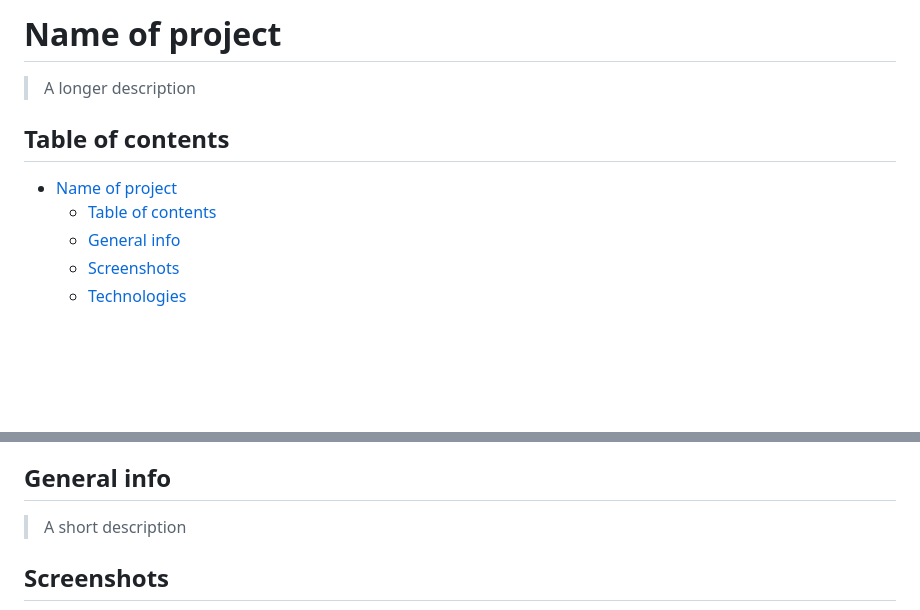
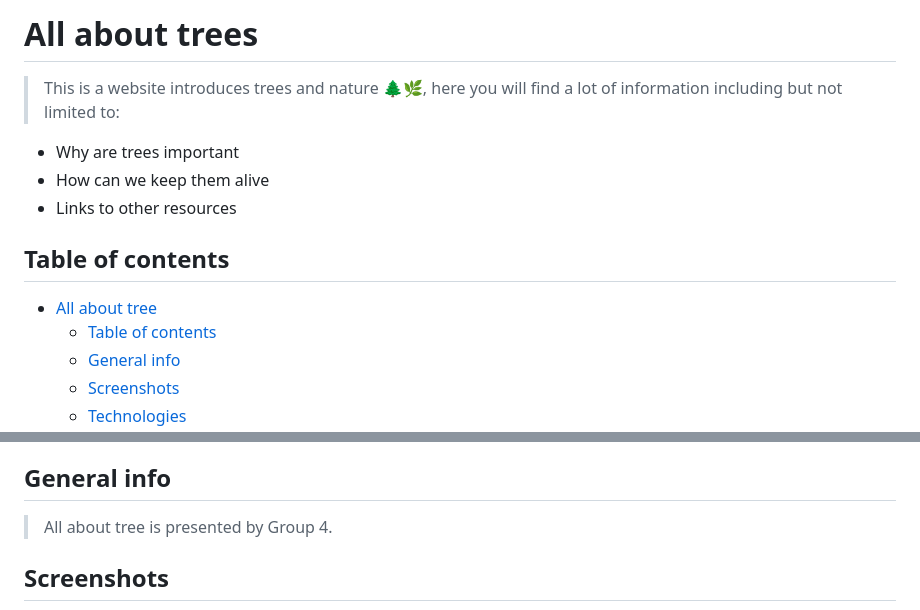
Before and after one commit to HYF-Class21/agile-development-group4-all-about-trees, a Markdown page: README.md, 2 parts joined by grey strips. GitHub-like rendering; blank space fills up the shorter version.

Commit message:
README first commit

```diff
--- a/README.md
+++ b/README.md
@@ -1,10 +1,13 @@
-# Name of project
+# All about trees
 
-> A longer description
+> This is a website introduces trees and nature 🌲🌿, here you will find a lot of information including but not limited to:
+* Why are trees important
+* How can we keep them alive
+* Links to other resources
 
 ## Table of contents
 
-- [Name of project](#name-of-project)
+- [All about tree](#name-of-project)
   - [Table of contents](#table-of-contents)
   - [General info](#general-info)
   - [Screenshots](#screenshots)
@@ -22,7 +25,7 @@
 
 ## General info
 
-> A short description
+> All about tree is presented by Group 4.
 
 ## Screenshots
 
```
